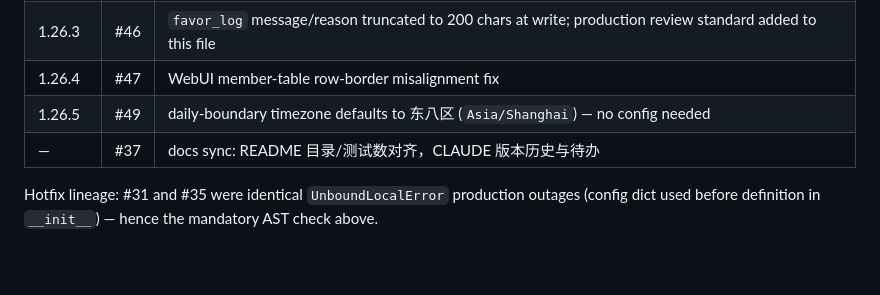
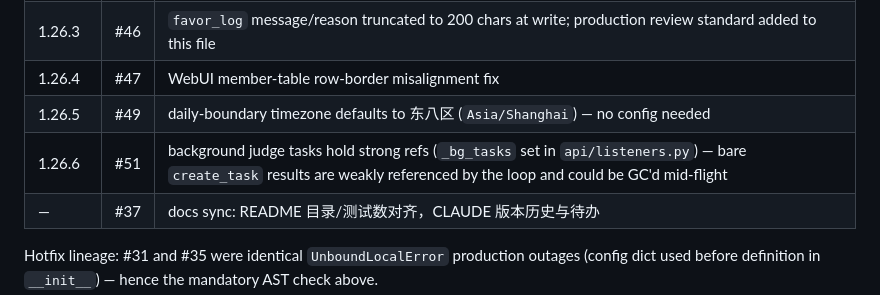
Before and after one commit to yiwuerxin/astrbot_plugin_xinxian, a Markdown page: CLAUDE.md, the part around the change. GitHub-like rendering; blank space fills up the shorter version.

Commit message:
docs(CLAUDE): 版本历史补 1.26.6（后台任务持引用）

```diff
--- a/CLAUDE.md
+++ b/CLAUDE.md
@@ -155,6 +155,7 @@ Review every diff hunk against §1 and §2 — do not trust the PR body's claims
 | 1.26.3 | #46 | `favor_log` message/reason truncated to 200 chars at write; production review standard added to this file |
 | 1.26.4 | #47 | WebUI member-table row-border misalignment fix |
 | 1.26.5 | #49 | daily-boundary timezone defaults to 东八区 (`Asia/Shanghai`) — no config needed |
+| 1.26.6 | #51 | background judge tasks hold strong refs (`_bg_tasks` set in `api/listeners.py`) — bare `create_task` results are weakly referenced by the loop and could be GC'd mid-flight |
 | — | #37 | docs sync: README 目录/测试数对齐，CLAUDE 版本历史与待办 |
 
 Hotfix lineage: #31 and #35 were identical `UnboundLocalError` production outages (config dict used before definition in `__init__`) — hence the mandatory AST check above.
```
